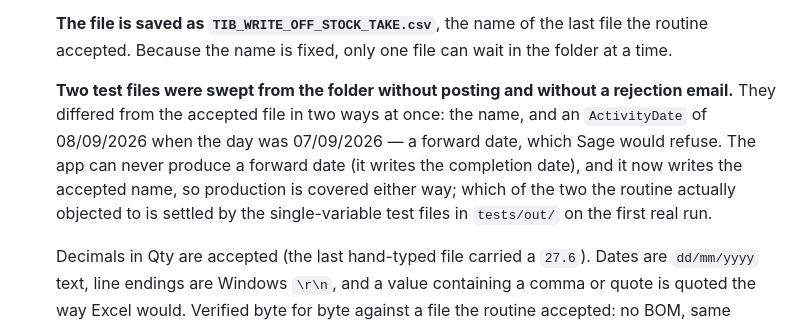
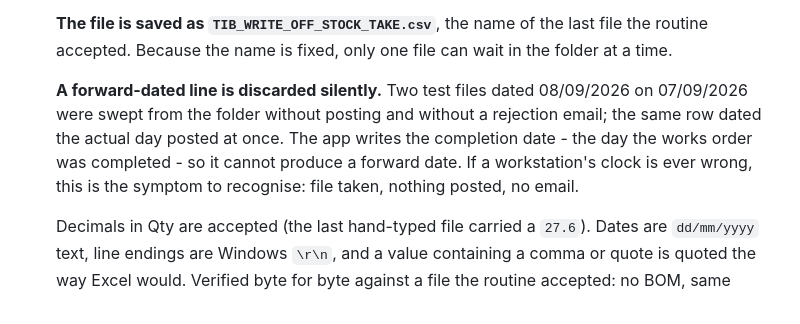
Before and after one commit to Luke5446/Tibard-Productionplan, a Markdown page: FABRIC.md, the part around the change. Drawn GitHub-style.

Commit message:
The routine discards a forward-dated line silently - proven, and recorded
The same row dated the actual day posted at once. The app writes the
completion date, so it cannot produce a forward date; the note tells the
reader what a wrong workstation clock would look like.

Co-Authored-By: Claude Fable 5.1 <noreply@anthropic.com>
Claude-Session: https://claude.ai/code/session_011dreybnjXTET1yVq4copdE

```diff
--- a/FABRIC.md
+++ b/FABRIC.md
@@ -50,14 +50,13 @@ five-minute Sage routine already reads.
    last file the routine accepted. Because the name is fixed, only one file
    can wait in the folder at a time.
 
-   **Two test files were swept from the folder without posting and without a
-   rejection email.** They differed from the accepted file in two ways at
-   once: the name, and an `ActivityDate` of 08/09/2026 when the day was
-   07/09/2026 — a forward date, which Sage would refuse. The app can never
-   produce a forward date (it writes the completion date), and it now writes
-   the accepted name, so production is covered either way; which of the two
-   the routine actually objected to is settled by the single-variable test
-   files in `tests/out/` on the first real run.
+   **A forward-dated line is discarded silently.** Two test files dated
+   08/09/2026 on 07/09/2026 were swept from the folder without posting and
+   without a rejection email; the same row dated the actual day posted at
+   once. The app writes the completion date - the day the works order was
+   completed - so it cannot produce a forward date. If a workstation's clock
+   is ever wrong, this is the symptom to recognise: file taken, nothing
+   posted, no email.
 
    Decimals in Qty are accepted (the last hand-typed file carried a `27.6`).
    Dates are `dd/mm/yyyy` text, line endings are Windows `\r\n`, and a value
```
